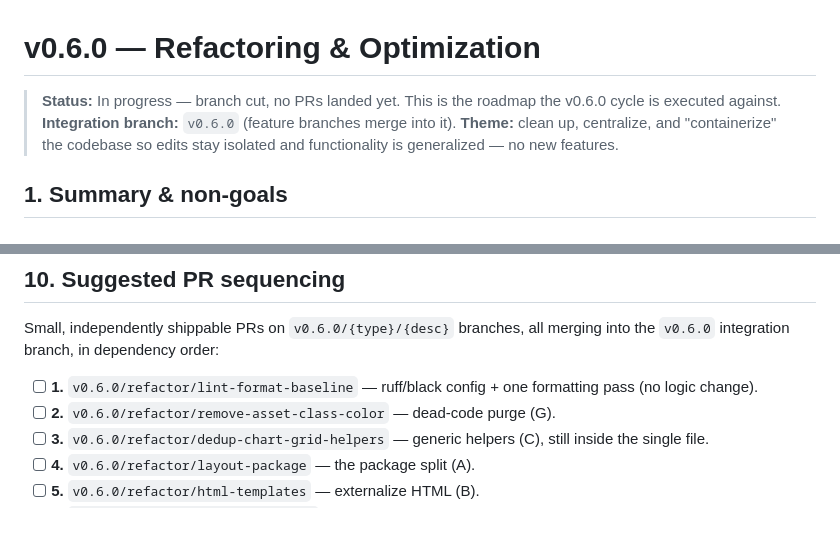
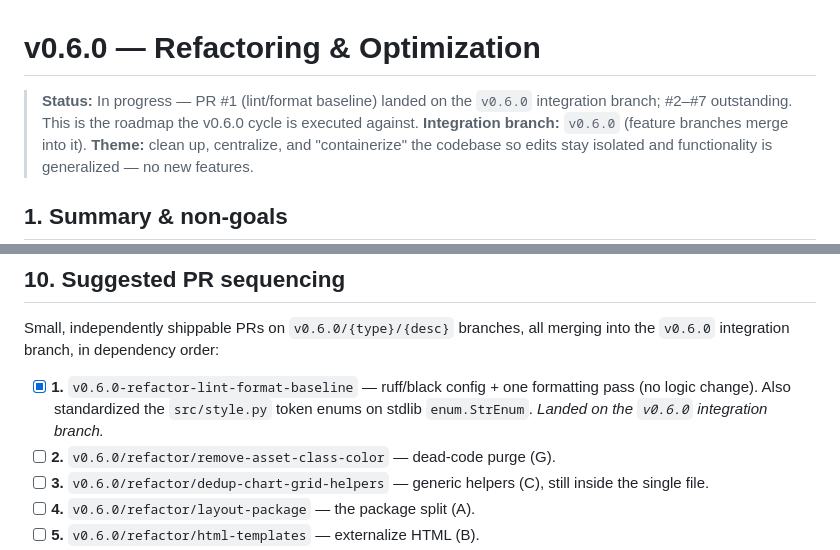
Before and after one commit to RorySullivan1/bbg_quant_dashboard, a Markdown page: .claude/dev_map/v0.6.0.md, 2 parts joined by grey strips. Rendered like a GitHub page; blank space fills up the shorter version.

Commit message:
docs: check off PR #1 (lint/format baseline) in v0.6.0 dev_map
https://claude.ai/code/session_012eje2Go7tS2YgvKDCybEJF

```diff
--- a/.claude/dev_map/v0.6.0.md
+++ b/.claude/dev_map/v0.6.0.md
@@ -1,7 +1,8 @@
 # v0.6.0 — Refactoring & Optimization
 
-> **Status:** In progress — branch cut, no PRs landed yet. This is the
-> roadmap the v0.6.0 cycle is executed against.
+> **Status:** In progress — PR #1 (lint/format baseline) landed on the
+> `v0.6.0` integration branch; #2–#7 outstanding. This is the roadmap the
+> v0.6.0 cycle is executed against.
 > **Integration branch:** `v0.6.0` (feature branches merge into it).
 > **Theme:** clean up, centralize, and "containerize" the codebase so
 > edits stay isolated and functionality is generalized — no new features.
@@ -148,8 +149,10 @@ without standing up the whole widget tree.
 Small, independently shippable PRs on `v0.6.0/{type}/{desc}` branches,
 all merging into the `v0.6.0` integration branch, in dependency order:
 
-- [ ] **1.** `v0.6.0/refactor/lint-format-baseline` — ruff/black config + one
-  formatting pass (no logic change).
+- [x] **1.** `v0.6.0-refactor-lint-format-baseline` — ruff/black config + one
+  formatting pass (no logic change). Also standardized the `src/style.py`
+  token enums on stdlib `enum.StrEnum`. _Landed on the `v0.6.0` integration
+  branch._
 - [ ] **2.** `v0.6.0/refactor/remove-asset-class-color` — dead-code purge (G).
 - [ ] **3.** `v0.6.0/refactor/dedup-chart-grid-helpers` — generic helpers (C),
   still inside the single file.
```
